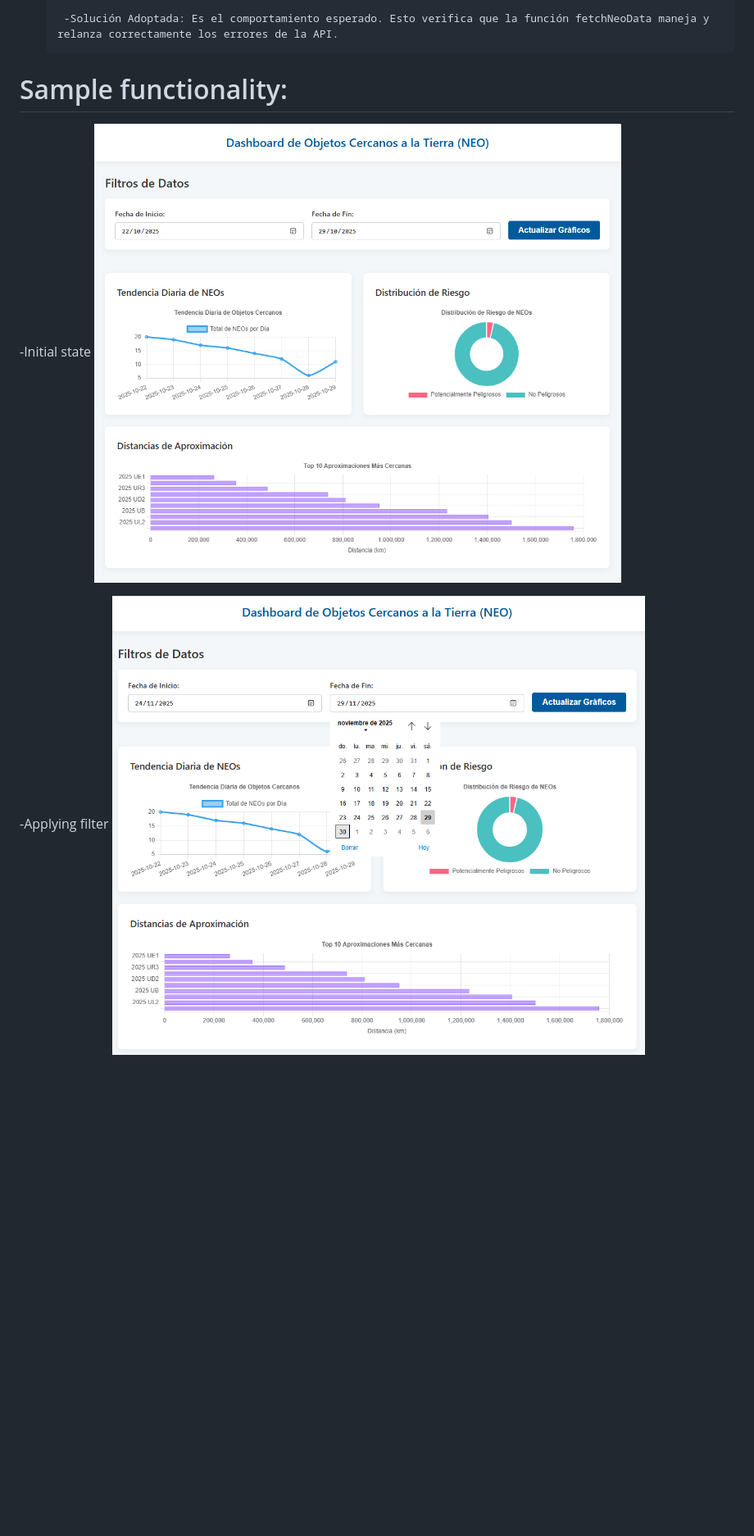
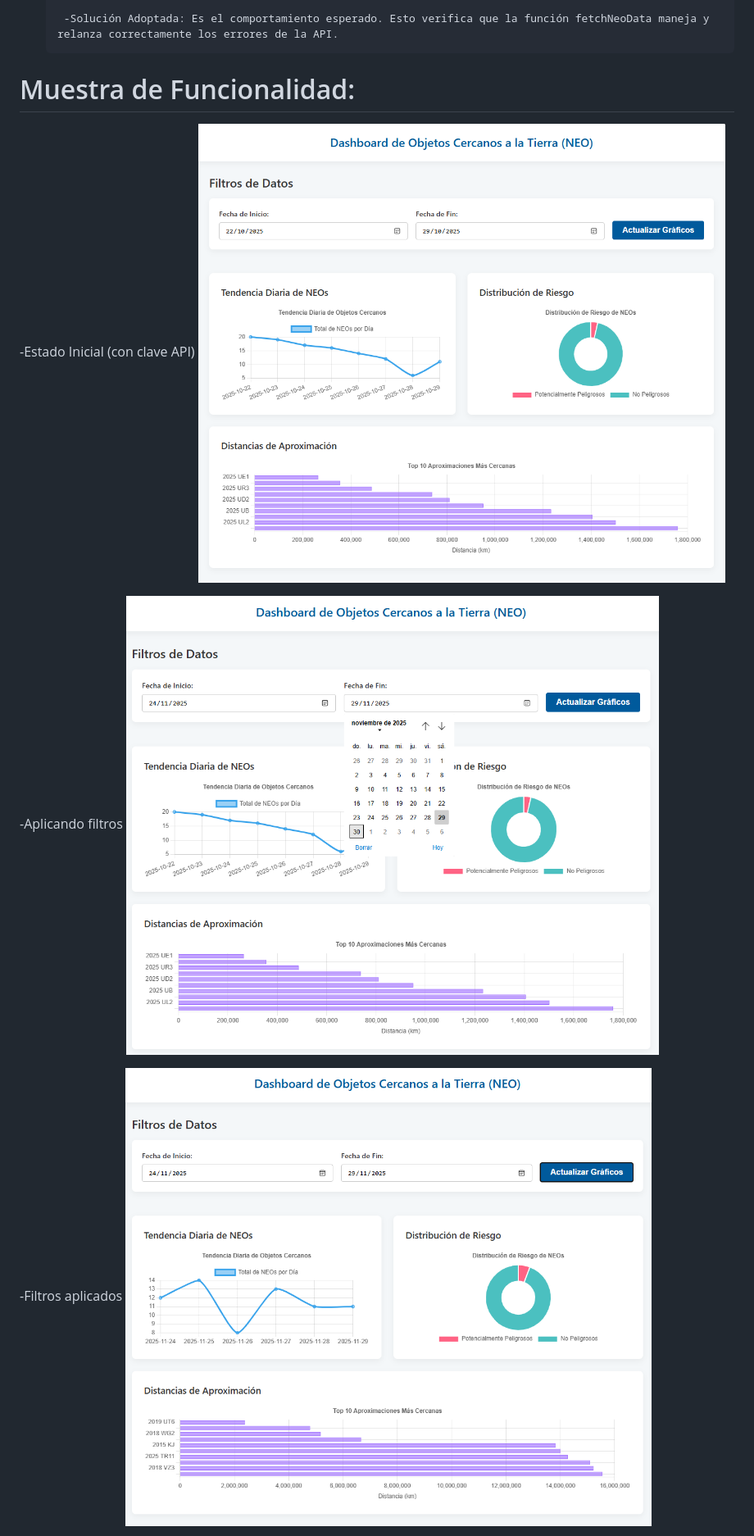
Before and after one commit to martinezpalomera92/FrontEnd-Assessment_Dinametra, a Markdown page: README.md, the part around one of its changes. Shown at 82% size. Rendered like a GitHub page; blank space fills up the shorter version.

Commit message:
Minimal changes to README.md

```diff
--- a/README.md
+++ b/README.md
@@ -92,10 +92,11 @@ Para validar la lógica pura de la aplicación (módulos dataProcessor.js y api.
 		-Solución Adoptada: Es el comportamiento esperado. Esto verifica que la función fetchNeoData maneja y relanza correctamente los errores de la API.
 
 
-# Sample functionality:
+# Muestra de Funcionalidad:
 
--Initial state  ![Initial state IMG](/public/img/ScreenShots/01_initial-state.png)
+-Estado Inicial (con clave API)  ![Initial state IMG](/public/img/ScreenShots/01_initial-state.png)
 
+-Aplicando filtros ![appplying filter IMG](/public/img/ScreenShots/02_applying-filter.png)
 
--Applying filter ![appplying filter IMG](/public/img/ScreenShots/02_applying-filter.png)
+-Filtros aplicados ![Filter applied IMG](/public/img/ScreenShots/03_filter-applied.png)
 
```
Also changed, not shown: other parts of README.md (+1 -3 lines).
